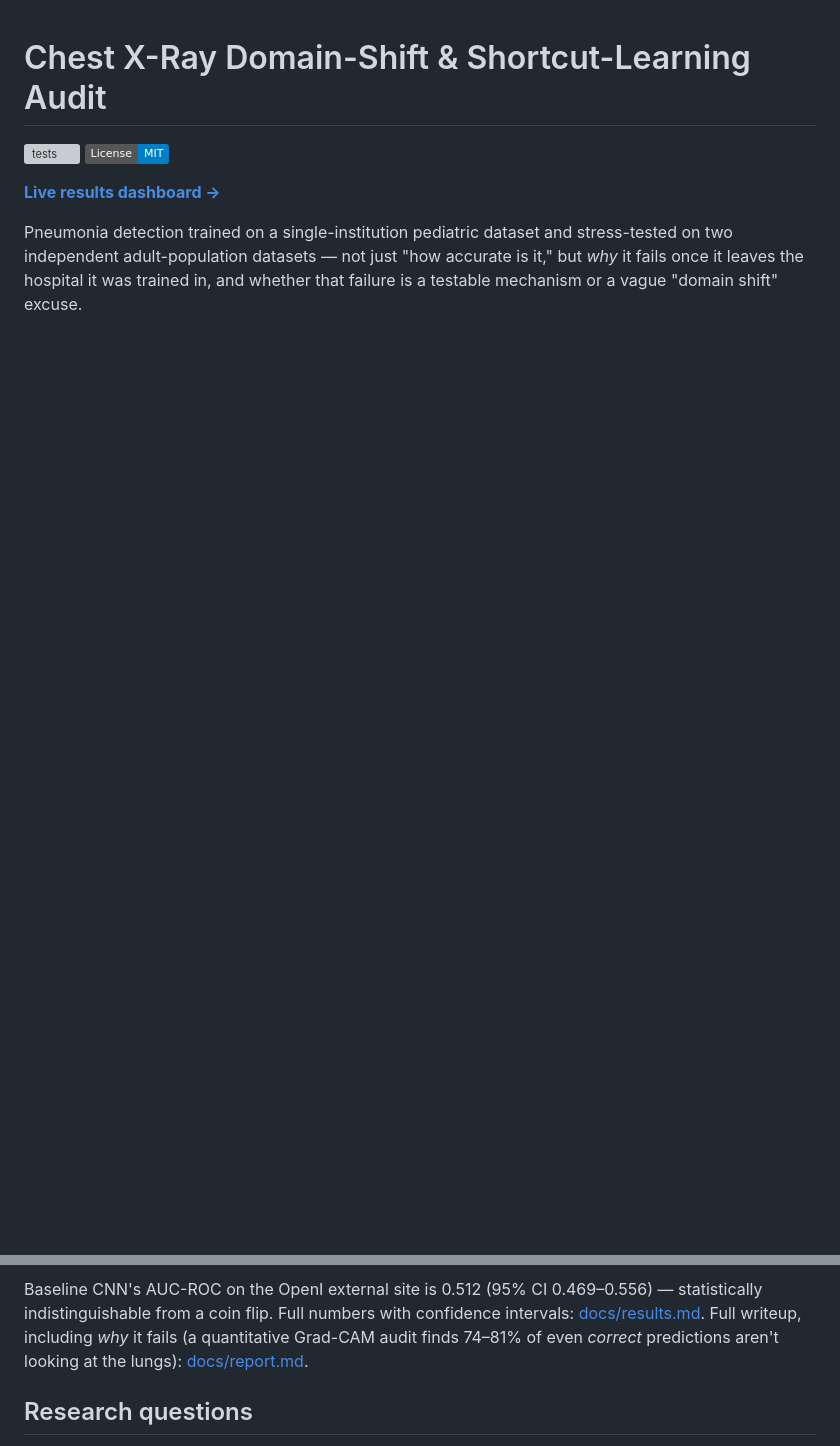
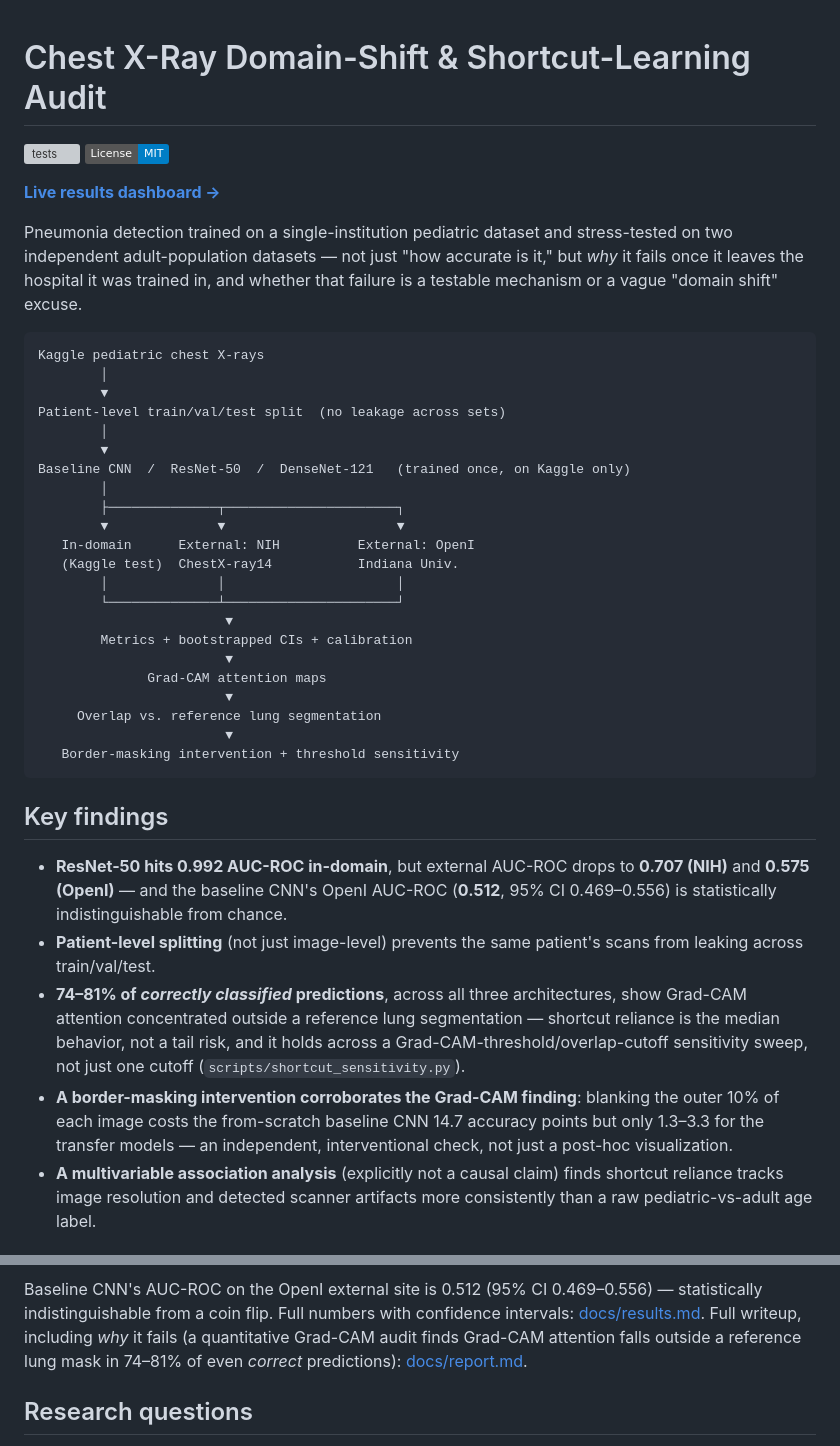
Before and after one commit to Charith-Reddy-Pareddy/medical-image-classification-for-disease-detection, a Markdown page: README.md, 2 parts joined by grey strips. Rendered like a GitHub page; badges without logos; blank space fills up the shorter version; grey boxes are pictures that could not be loaded.

Commit message:
Add key findings, experiment table, pipeline diagram

````diff
--- a/README.md
+++ b/README.md
@@ -10,3 +10,50 @@ stress-tested on two independent adult-population datasets — not just "how
 accurate is it," but *why* it fails once it leaves the hospital it was
 trained in, and whether that failure is a testable mechanism or a vague
 "domain shift" excuse.
+
+```
+Kaggle pediatric chest X-rays
+        │
+        ▼
+Patient-level train/val/test split  (no leakage across sets)
+        │
+        ▼
+Baseline CNN  /  ResNet-50  /  DenseNet-121   (trained once, on Kaggle only)
+        │
+        ├──────────────┬──────────────────────┐
+        ▼              ▼                      ▼
+   In-domain      External: NIH          External: OpenI
+   (Kaggle test)  ChestX-ray14           Indiana Univ.
+        │              │                      │
+        └──────────────┴──────────────────────┘
+                        ▼
+        Metrics + bootstrapped CIs + calibration
+                        ▼
+              Grad-CAM attention maps
+                        ▼
+     Overlap vs. reference lung segmentation
+                        ▼
+   Border-masking intervention + threshold sensitivity
+```
+
+## Key findings
+
+- **ResNet-50 hits 0.992 AUC-ROC in-domain**, but external AUC-ROC drops
+  to **0.707 (NIH)** and **0.575 (OpenI)** — and the baseline CNN's OpenI
+  AUC-ROC (**0.512**, 95% CI 0.469–0.556) is statistically indistinguishable
+  from chance.
+- **Patient-level splitting** (not just image-level) prevents the same
+  patient's scans from leaking across train/val/test.
+- **74–81% of *correctly classified* predictions**, across all three
+  architectures, show Grad-CAM attention concentrated outside a reference
+  lung segmentation — shortcut reliance is the median behavior, not a tail
+  risk, and it holds across a Grad-CAM-threshold/overlap-cutoff sensitivity
+  sweep, not just one cutoff (`scripts/shortcut_sensitivity.py`).
+- **A border-masking intervention corroborates the Grad-CAM finding**:
+  blanking the outer 10% of each image costs the from-scratch baseline CNN
+  14.7 accuracy points but only 1.3–3.3 for the transfer models — an
+  independent, interventional check, not just a post-hoc visualization.
+- **A multivariable association analysis** (explicitly not a causal claim)
+  finds shortcut reliance tracks image resolution and detected scanner
+  artifacts more consistently than a raw pediatric-vs-adult age label.
+
@@ -31,7 +90,8 @@ Baseline CNN's AUC-ROC on the OpenI external site is 0.512 (95% CI
 0.469–0.556) — statistically indistinguishable from a coin flip. Full
 numbers with confidence intervals: [docs/results.md](docs/results.md).
 Full writeup, including *why* it fails (a quantitative Grad-CAM audit finds
-74–81% of even *correct* predictions aren't looking at the lungs):
+Grad-CAM attention falls outside a reference lung mask in 74–81% of even
+*correct* predictions):
 [docs/report.md](docs/report.md).
 
 ## Research questions
````
Also changed, not shown: other parts of README.md (+18 -5 lines).
